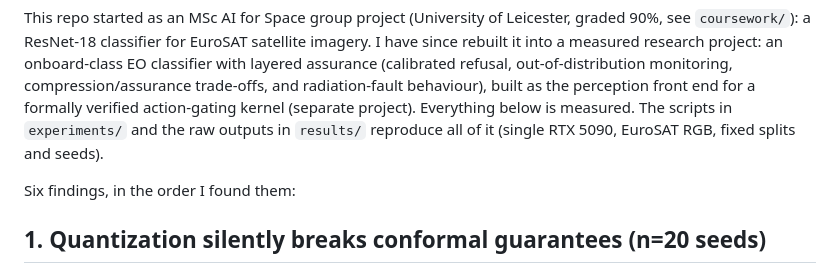
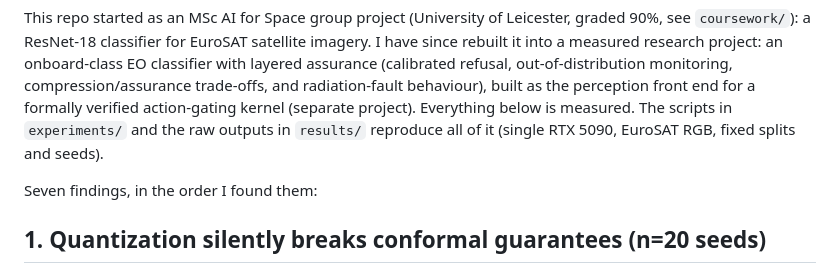
Before and after one commit to ss1738/euroSAT-CNN-landcover, a Markdown page: README.md, the part around the change. Drawn GitHub-style.

Commit message:
Finding 7: multispectral gate transfer + band-selection accuracy-per-byte curve

```diff
--- a/README.md
+++ b/README.md
@@ -2,7 +2,7 @@
 
 This repo started as an MSc AI for Space group project (University of Leicester, graded 90%, see `coursework/`): a ResNet-18 classifier for EuroSAT satellite imagery. I have since rebuilt it into a measured research project: an onboard-class EO classifier with layered assurance (calibrated refusal, out-of-distribution monitoring, compression/assurance trade-offs, and radiation-fault behaviour), built as the perception front end for a formally verified action-gating kernel (separate project). Everything below is measured. The scripts in `experiments/` and the raw outputs in `results/` reproduce all of it (single RTX 5090, EuroSAT RGB, fixed splits and seeds).
 
-Six findings, in the order I found them:
+Seven findings, in the order I found them:
 
 ## 1. Quantization silently breaks conformal guarantees (n=20 seeds)
 If you calibrate split conformal prediction on the FP32 model and reuse that calibration on the INT8 deployment artifact, coverage falls below target at every alpha tested (for example 88.8% +/- 0.8 against a 90% target, widening to a 2-point gap at alpha 0.15). INT8 itself costs almost no accuracy (98.13% to 98.03%). Recalibrating on the quantized model restores target coverage. The practical rule: calibrate the artifact that flies, not the model you trained.
```
